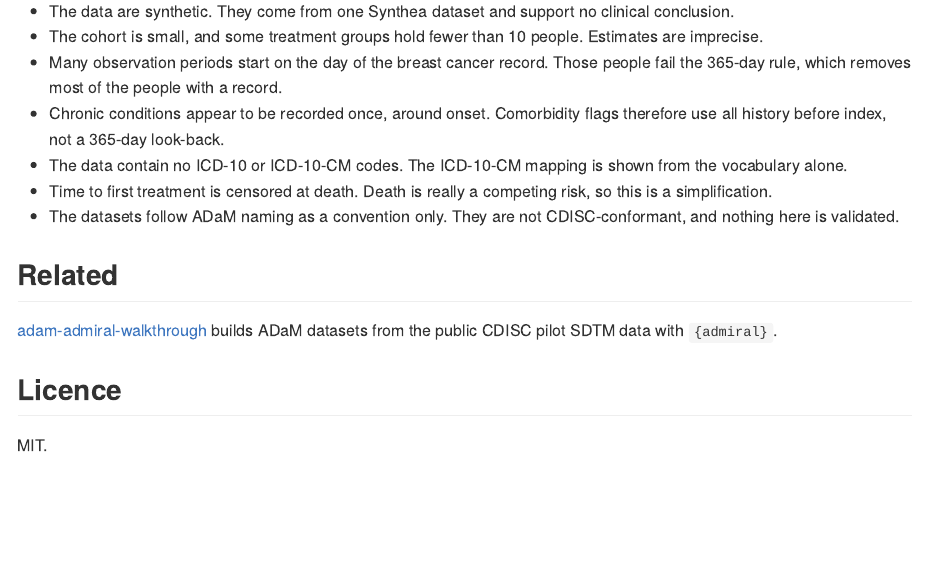
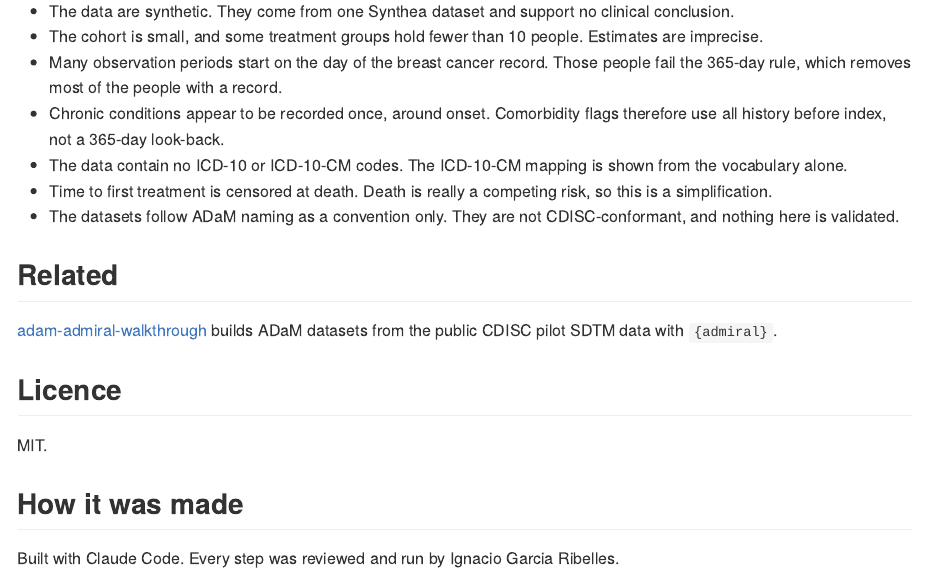
Before and after one commit to Ngarciar24/omop-breast-cancer-walkthrough, a Quarto document (README.qmd): the page in a window 1100 px wide, from 2030 px down. The pictures show the output file README.md that the author committed with the source, drawn offline in the style of GitHub.

Commit message:
README: how it was made

```diff
--- a/README.qmd
+++ b/README.qmd
@@ -146,3 +146,8 @@ builds ADaM datasets from the public CDISC pilot SDTM data with `{admiral}`.
 ## Licence
 
 MIT.
+
+## How it was made
+
+Built with Claude Code. Every step was reviewed and run by Ignacio Garcia
+Ribelles.
```
Also changed, not shown: README.md.
